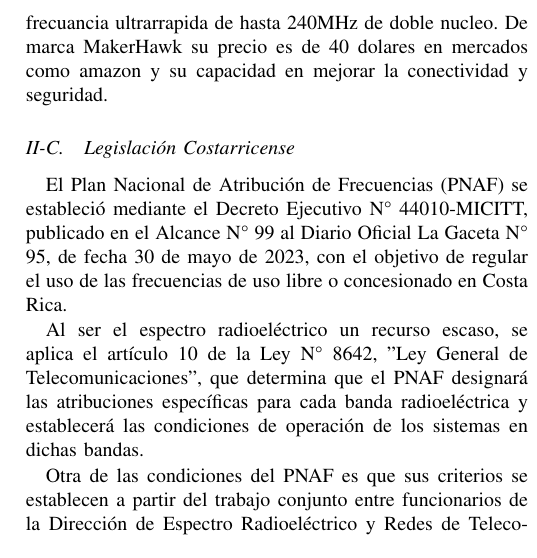
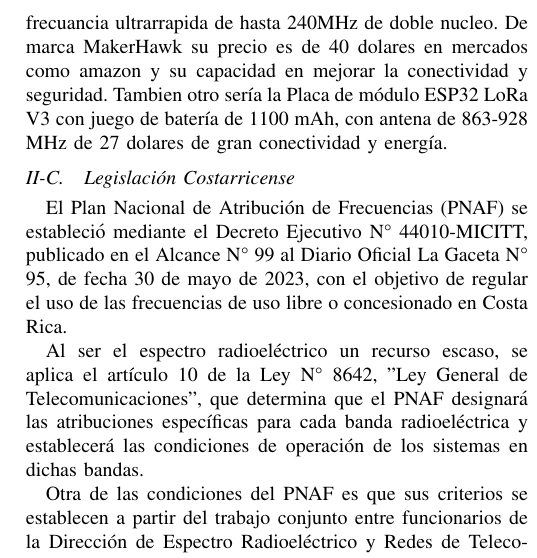
Before and after one commit to shuz1222/Grupo7_Tracker5, a LaTeX paper (Informe_Semana3/main.tex): part of one column of page 2 of 4, cut so that both start at the same text. Compiled offline with pdfLaTeX.

Commit message:
Update main.tex

```diff
--- a/Informe_Semana3/main.tex
+++ b/Informe_Semana3/main.tex
@@ -146,7 +146,7 @@ Las capacidades de LoRa permiten su uso en múltiples aplicaciones, especialment
     \item Aplicaciones en ciudades inteligentes.
 \end{itemize}
 
-Uno de los modulos basados en ESP32 encontrado es la Placa de Desarrollo ESP32 LoRa V3 con Antena de 915MHz y Batería de 1100mAh. Su caracteristicas son de gran potencia con un microprecesador ESP32-S3FN8, que ofrece una frecuancia ultrarrapida de hasta 240MHz de doble nucleo. De marca MakerHawk su precio es de 40 dolares en mercados como amazon y su capacidad en mejorar la conectividad y seguridad.
+Uno de los modulos basados en ESP32 encontrado es la Placa de Desarrollo ESP32 LoRa V3 con Antena de 915MHz y Batería de 1100mAh. Su caracteristicas son de gran potencia con un microprecesador ESP32-S3FN8, que ofrece una frecuancia ultrarrapida de hasta 240MHz de doble nucleo. De marca MakerHawk su precio es de 40 dolares en mercados como amazon y su capacidad en mejorar la conectividad y seguridad. Tambien otro sería la Placa de módulo ESP32 LoRa V3 con juego de batería de 1100 mAh, con antena de 863-928 MHz de 27 dolares de gran conectividad y energía.
 
 \subsection{Legislación Costarricense}
 
```
